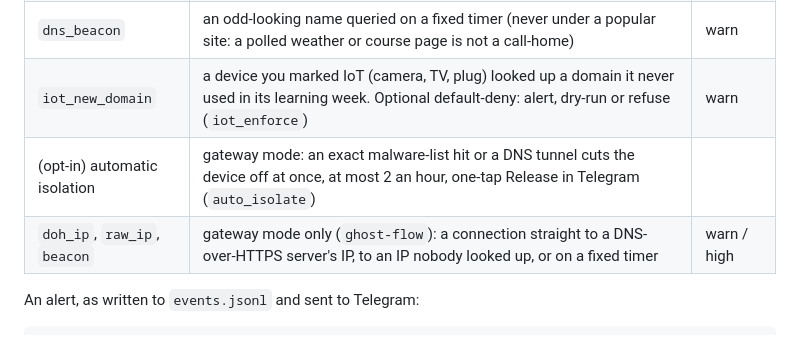
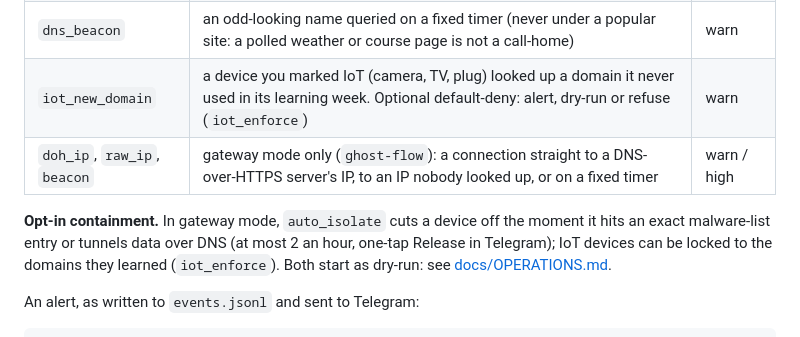
Before and after one commit to TRXAlpha/ghostwall, a Markdown page: README.md, the part around the change. Rendered like a GitHub page.

Commit message:
README: containment as a paragraph, not a table row
Co-Authored-By: Claude Opus 5.5 <noreply@anthropic.com>
Claude-Session: https://claude.ai/code/session_013Gmt3Cmfo3yVLFXeYDeLyF

```diff
--- a/README.md
+++ b/README.md
@@ -83,8 +83,12 @@ Keep them. Ghostwall runs on top and covers what a blocklist can't:
 | `dns_tunnel` | many long random subdomains of one domain (data smuggled over DNS) | high |
 | `dns_beacon` | an odd-looking name queried on a fixed timer (never under a popular site: a polled weather or course page is not a call-home) | warn |
 | `iot_new_domain` | a device you marked IoT (camera, TV, plug) looked up a domain it never used in its learning week. Optional default-deny: alert, dry-run or refuse (`iot_enforce`) | warn |
-| (opt-in) automatic isolation | gateway mode: an exact malware-list hit or a DNS tunnel cuts the device off at once, at most 2 an hour, one-tap Release in Telegram (`auto_isolate`) | |
 | `doh_ip`, `raw_ip`, `beacon` | gateway mode only (`ghost-flow`): a connection straight to a DNS-over-HTTPS server's IP, to an IP nobody looked up, or on a fixed timer | warn / high |
+
+**Opt-in containment.** In gateway mode, `auto_isolate` cuts a device off the moment it hits an
+exact malware-list entry or tunnels data over DNS (at most 2 an hour, one-tap Release in
+Telegram); IoT devices can be locked to the domains they learned (`iot_enforce`). Both start
+as dry-run: see [docs/OPERATIONS.md](docs/OPERATIONS.md).
 
 An alert, as written to `events.jsonl` and sent to Telegram:
 
```
